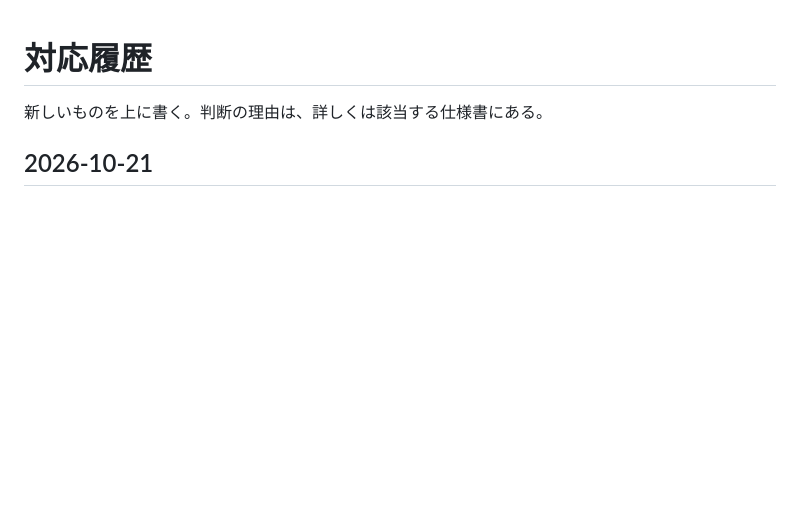
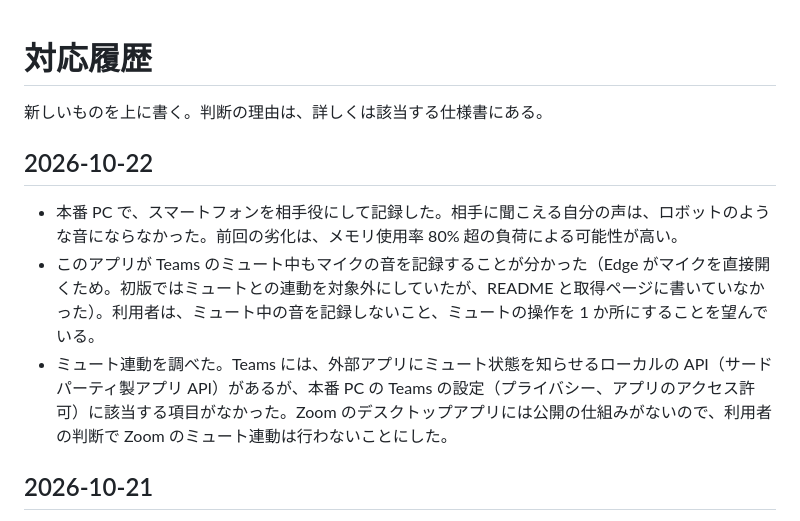
Before and after one commit to handy-dd18/mtglog, a Markdown page: docs/HISTORY.md, the part around the change. Rendered like a GitHub page; blank space fills up the shorter version.

```diff
--- a/docs/HISTORY.md
+++ b/docs/HISTORY.md
@@ -1,6 +1,12 @@
 # 対応履歴
 
 新しいものを上に書く。判断の理由は、詳しくは該当する仕様書にある。
+
+## 2026-10-22
+
+- 本番 PC で、スマートフォンを相手役にして記録した。相手に聞こえる自分の声は、ロボットのような音にならなかった。前回の劣化は、メモリ使用率 80% 超の負荷による可能性が高い。
+- このアプリが Teams のミュート中もマイクの音を記録することが分かった（Edge がマイクを直接開くため。初版ではミュートとの連動を対象外にしていたが、README と取得ページに書いていなかった）。利用者は、ミュート中の音を記録しないこと、ミュートの操作を 1 か所にすることを望んでいる。
+- ミュート連動を調べた。Teams には、外部アプリにミュート状態を知らせるローカルの API（サードパーティ製アプリ API）があるが、本番 PC の Teams の設定（プライバシー、アプリのアクセス許可）に該当する項目がなかった。Zoom のデスクトップアプリには公開の仕組みがないので、利用者の判断で Zoom のミュート連動は行わないことにした。
 
 ## 2026-10-21
 
```
Also changed, not shown: docs/STATUS.md (+3 -2 lines).
